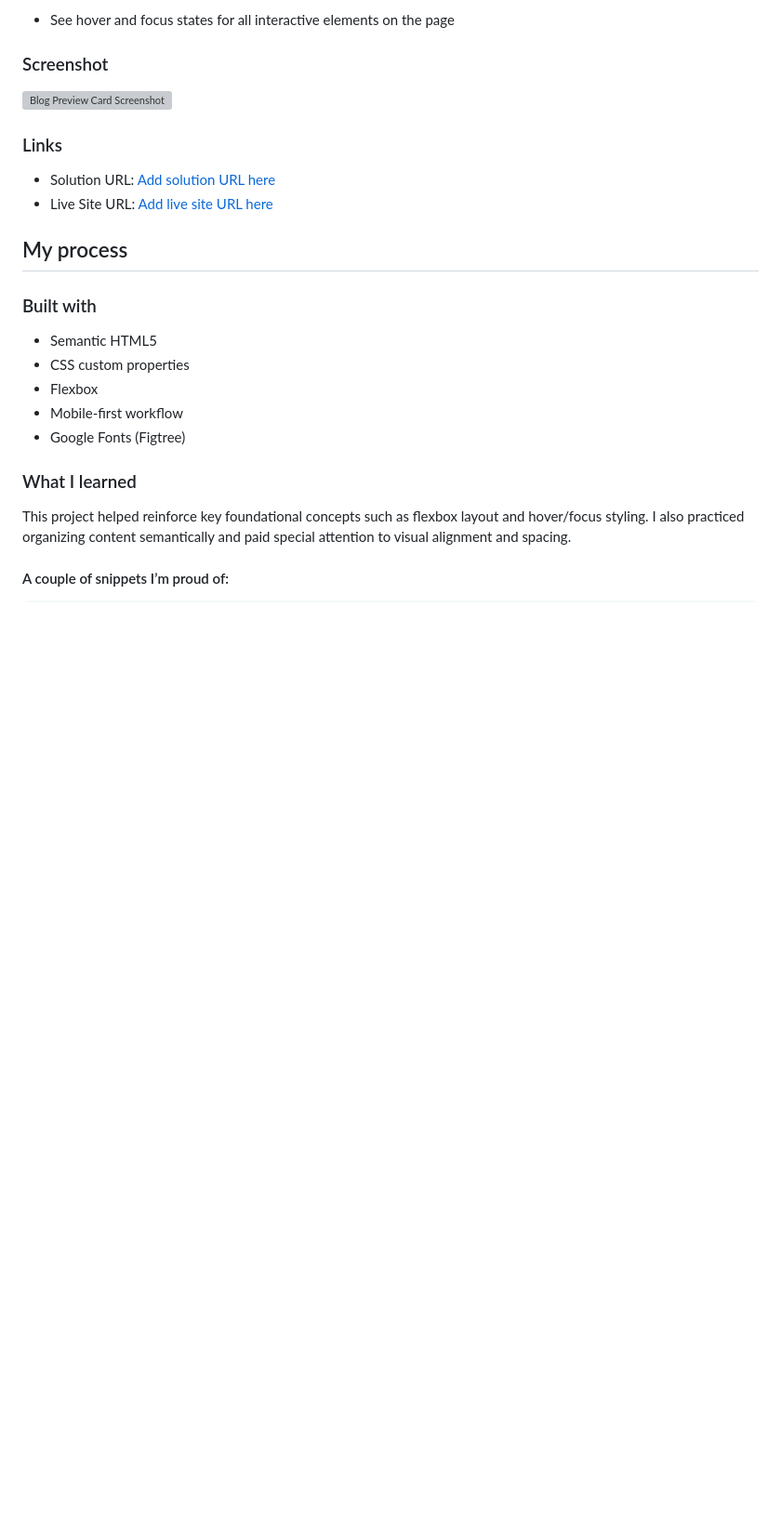
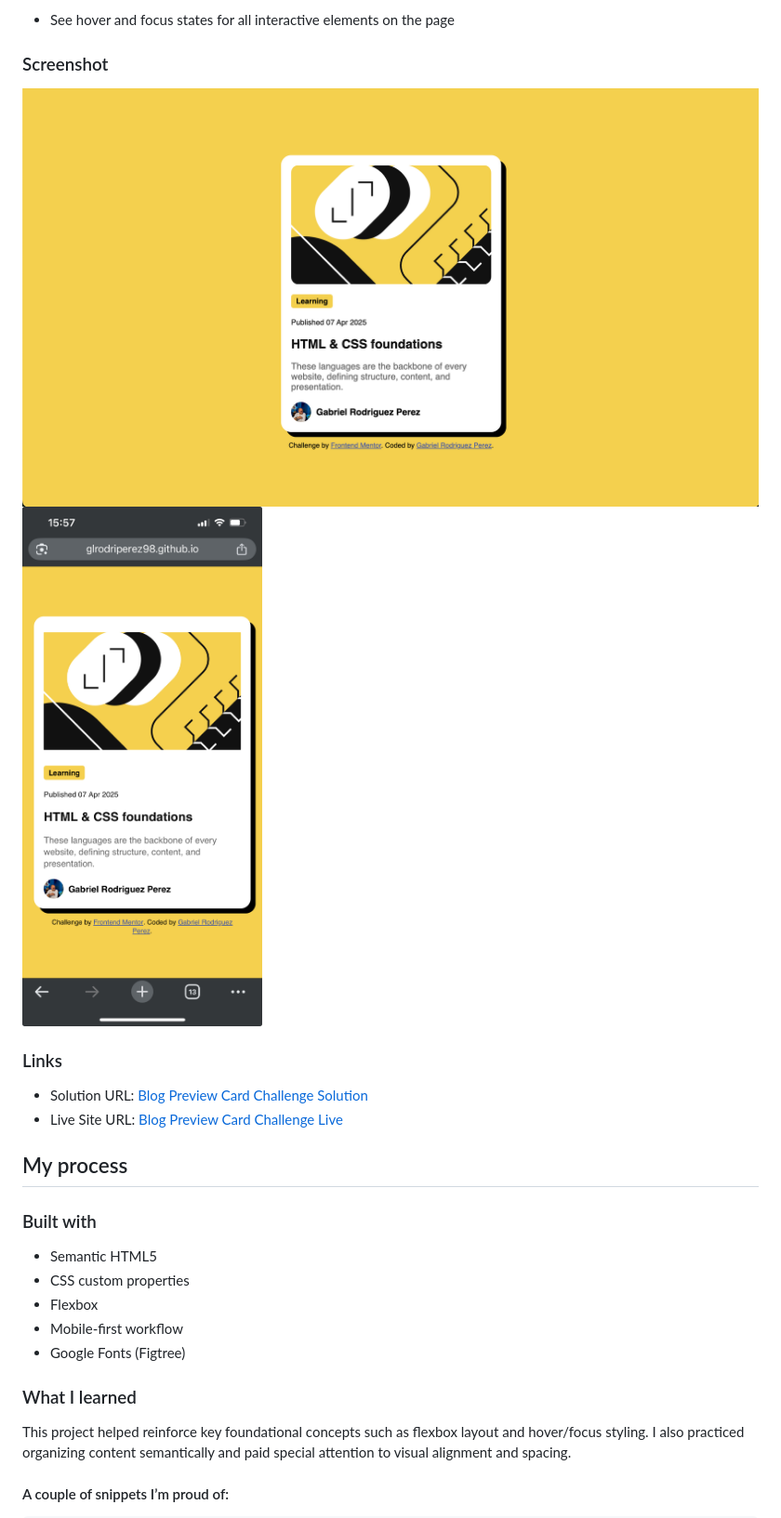
Before and after one commit to glrodriperez98/blog-preview-card, a Markdown page: README.md, the part around the change printed below. Shown: that part at 93% size. Rendered like a GitHub page; pictures changed too: assets/images/blog-post-final-desktop.png (added), assets/images/blog-post-final-mobile.jpeg (added); blank space fills up the shorter version; grey boxes are pictures that could not be loaded.

Commit message:
Updated README.md and final commit

```diff
--- a/README.md
+++ b/README.md
@@ -26,12 +26,13 @@ Users should be able to:
 
 ### Screenshot
 
-![Blog Preview Card Screenshot](./screenshot.jpg)
+![Blog Preview Card Screenshot - Desktop](./assets/images/blog-post-final-desktop.png)
+![Blog Preview Card Screenshot - Mobile](./assets/images/blog-post-final-mobile.jpeg)
 
 ### Links
 
-- Solution URL: [Add solution URL here](https://your-solution-url.com)
-- Live Site URL: [Add live site URL here](https://your-live-site-url.com)
+- Solution URL: [Blog Preview Card Challenge Solution](https://github.com/glrodriperez98/blog-preview-card)
+- Live Site URL: [Blog Preview Card Challenge Live](https://glrodriperez98.github.io/blog-preview-card/)
 
 ## My process
 
```
Also changed, not shown: other parts of README.md (+14 -8 lines), challenge-files/README-template.md (renamed from README-template.md).
